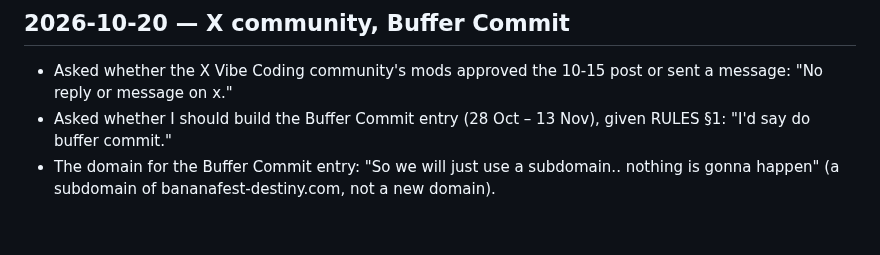
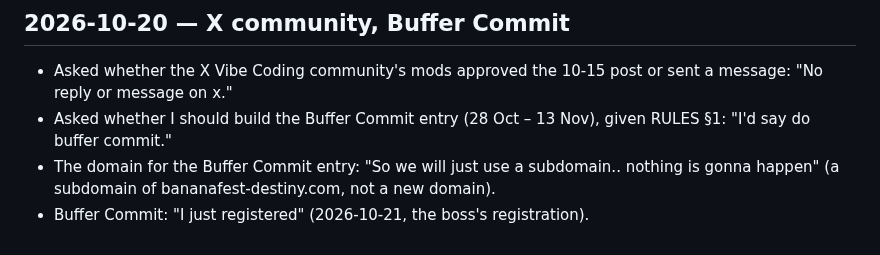
Before and after one commit to walkertbrown/Cider-Prod, a Markdown page: FACTS.md, the part around the change. Drawn GitHub-style.

Commit message:
facts: registered for Buffer Commit
Co-Authored-By: Claude Opus 5.5 <noreply@anthropic.com>
Claude-Session: https://claude.ai/code/session_01C4i5MyS3ZkLSeEKyfm5Ewt

```diff
--- a/FACTS.md
+++ b/FACTS.md
@@ -322,3 +322,4 @@ up in the boss's Google Search Console. The boss: "Yes of course"
 - The domain for the Buffer Commit entry: "So we will just use a subdomain..
   nothing is gonna happen" (a subdomain of bananafest-destiny.com, not a new
   domain).
+- Buffer Commit: "I just registered" (2026-10-21, the boss's registration).
```
Also changed, not shown: actual/2026-10-21.md (added, +7 -0 lines).
